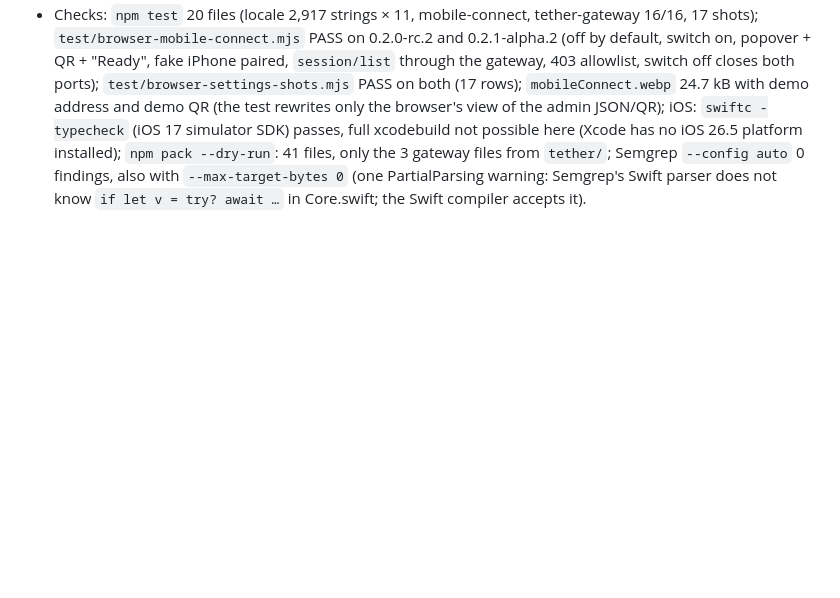
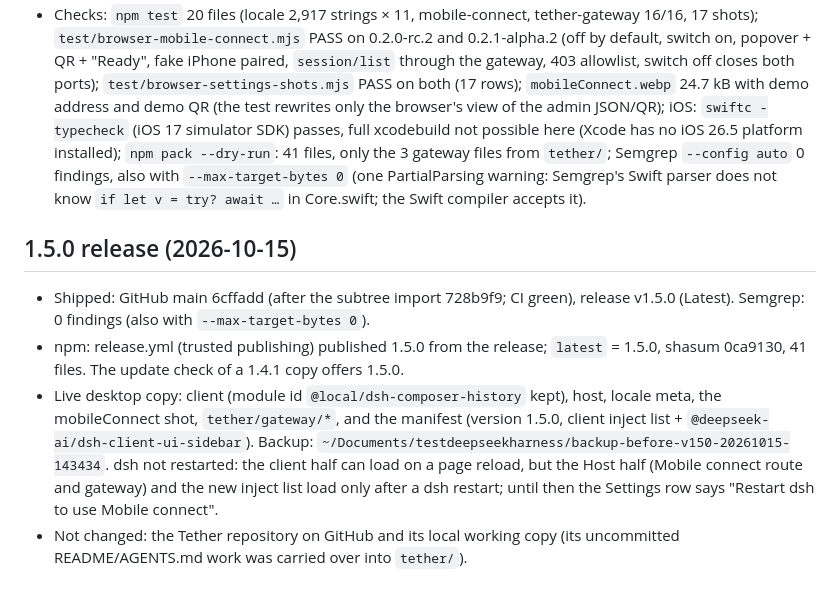
Before and after one commit to furkancak1r/dsh-composer-plus, a Markdown page: IMPLEMENTATION_PLAN.md, the part around the change. Rendered like a GitHub page; blank space fills up the shorter version.

Commit message:
Plana 1.5.0 yayın ve canlı kopya durumunu ekle

```diff
--- a/IMPLEMENTATION_PLAN.md
+++ b/IMPLEMENTATION_PLAN.md
@@ -212,3 +212,9 @@ Checkpoint (phases 2–3 done, 2026-10-15):
 - Self-review (the delegated reviewer stopped without a result): unload while a switch-on waits no longer starts a gateway (`close()` marks it closed); a failed save answers only its own request; the pairing page port is waited for about 3 s (EADDRINUSE) when a plugin reload overlaps the old gateway's close; README/release text names attachments and slash commands in the phone allowlist. Checked and unchanged: the dsh launch token stays in memory (not in logs, `/me` or `/state`); `/api/composer-plus.mobile` goes through dsh's auth and Host/Origin fence; an HTTPS listen failure leaves no open handle (measured).
 - iOS texts: the "waiting for dsh-mobile-bridge" state is gone; the pairing footer names Settings → Composer Plus → Mobile connect.
 - Checks: `npm test` 20 files (locale 2,917 strings × 11, mobile-connect, tether-gateway 16/16, 17 shots); `test/browser-mobile-connect.mjs` PASS on 0.2.0-rc.2 and 0.2.1-alpha.2 (off by default, switch on, popover + QR + "Ready", fake iPhone paired, `session/list` through the gateway, 403 allowlist, switch off closes both ports); `test/browser-settings-shots.mjs` PASS on both (17 rows); `mobileConnect.webp` 24.7 kB with demo address and demo QR (the test rewrites only the browser's view of the admin JSON/QR); iOS: `swiftc -typecheck` (iOS 17 simulator SDK) passes, full xcodebuild not possible here (Xcode has no iOS 26.5 platform installed); `npm pack --dry-run`: 41 files, only the 3 gateway files from `tether/`; Semgrep `--config auto` 0 findings, also with `--max-target-bytes 0` (one PartialParsing warning: Semgrep's Swift parser does not know `if let v = try? await …` in Core.swift; the Swift compiler accepts it).
+
+## 1.5.0 release (2026-10-15)
+- Shipped: GitHub main 6cffadd (after the subtree import 728b9f9; CI green), release v1.5.0 (Latest). Semgrep: 0 findings (also with `--max-target-bytes 0`).
+- npm: release.yml (trusted publishing) published 1.5.0 from the release; `latest` = 1.5.0, shasum 0ca9130, 41 files. The update check of a 1.4.1 copy offers 1.5.0.
+- Live desktop copy: client (module id `@local/dsh-composer-history` kept), host, locale meta, the mobileConnect shot, `tether/gateway/*`, and the manifest (version 1.5.0, client inject list + `@deepseek-ai/dsh-client-ui-sidebar`). Backup: `~/Documents/testdeepseekharness/backup-before-v150-20261015-143434`. dsh not restarted: the client half can load on a page reload, but the Host half (Mobile connect route and gateway) and the new inject list load only after a dsh restart; until then the Settings row says "Restart dsh to use Mobile connect".
+- Not changed: the Tether repository on GitHub and its local working copy (its uncommitted README/AGENTS.md work was carried over into `tether/`).
```
